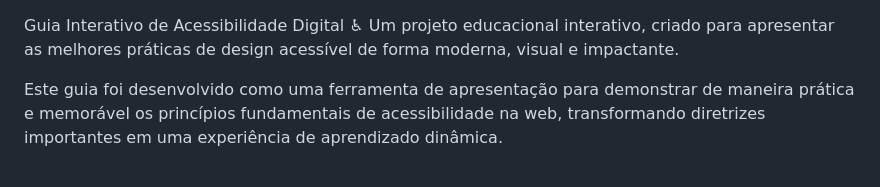
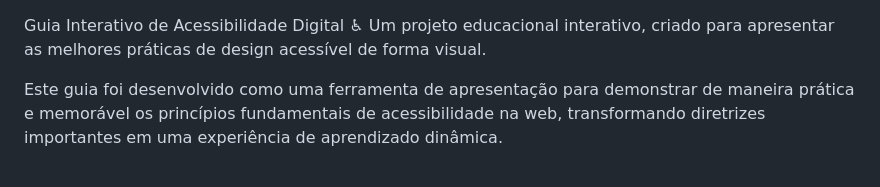
Before and after one commit to juanmmendes/GuiaAcessibilidade, a Markdown page: README.md, the part around the change. Drawn GitHub-style.

```diff
--- a/README.md
+++ b/README.md
@@ -1,5 +1,5 @@
 Guia Interativo de Acessibilidade Digital ♿
-Um projeto educacional interativo, criado para apresentar as melhores práticas de design acessível de forma moderna, visual e impactante.
+Um projeto educacional interativo, criado para apresentar as melhores práticas de design acessível de forma visual.
 
 Este guia foi desenvolvido como uma ferramenta de apresentação para demonstrar de maneira prática e memorável os princípios fundamentais de acessibilidade na web, transformando diretrizes importantes em uma experiência de aprendizado dinâmica.
 
```
